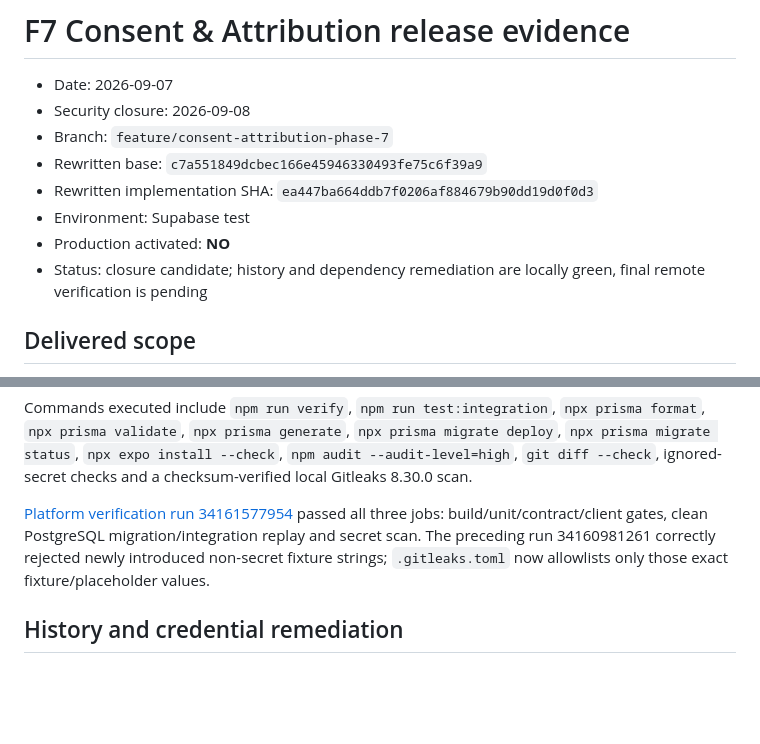
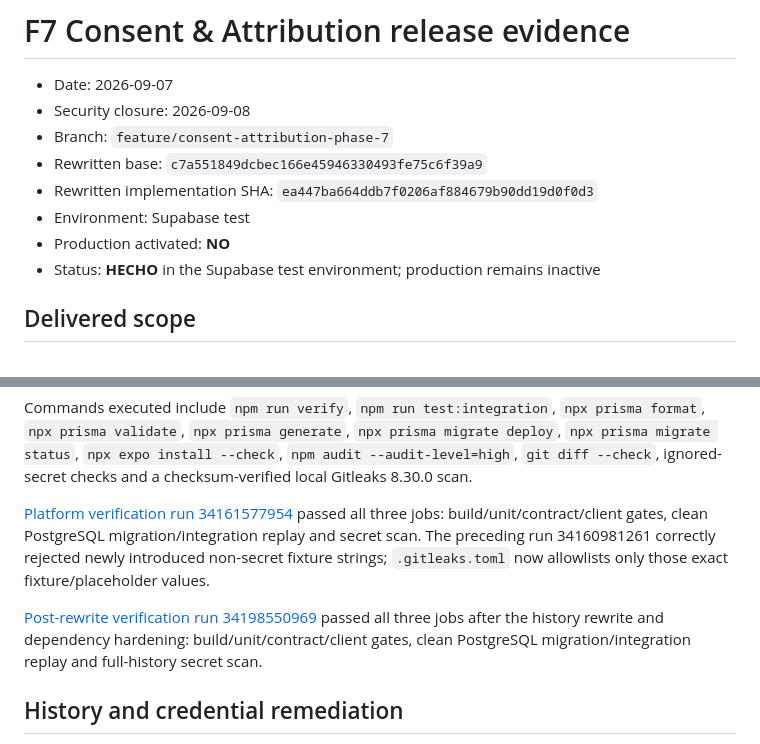
Before and after one commit to Alex00111001/ProApp-GlobalServices, a Markdown page: docs/releases/2026-09-07-f7-consent-attribution.md, 2 parts joined by grey strips. Drawn GitHub-style; blank space fills up the shorter version.

```diff
--- a/docs/releases/2026-09-07-f7-consent-attribution.md
+++ b/docs/releases/2026-09-07-f7-consent-attribution.md
@@ -7,7 +7,7 @@
 - Rewritten implementation SHA: `ea447ba664ddb7f0206af884679b90dd19d0f0d3`
 - Environment: Supabase test
 - Production activated: **NO**
-- Status: closure candidate; history and dependency remediation are locally green, final remote verification is pending
+- Status: **HECHO** in the Supabase test environment; production remains inactive
 
 ## Delivered scope
 
@@ -47,6 +47,8 @@ Commands executed include `npm run verify`, `npm run test:integration`, `npx pri
 
 [Platform verification run 34161577954](https://github.com/Alex00111001/ProApp-GlobalServices/actions/runs/34161577954) passed all three jobs: build/unit/contract/client gates, clean PostgreSQL migration/integration replay and secret scan. The preceding run 34160981261 correctly rejected newly introduced non-secret fixture strings; `.gitleaks.toml` now allowlists only those exact fixture/placeholder values.
 
+[Post-rewrite verification run 34198550969](https://github.com/Alex00111001/ProApp-GlobalServices/actions/runs/34198550969) passed all three jobs after the history rewrite and dependency hardening: build/unit/contract/client gates, clean PostgreSQL migration/integration replay and full-history secret scan.
+
 ## History and credential remediation
 
 Credential rotation was verified by equality checks that never printed values: the test database URL, Stripe keys, JWT secret, Cloudinary key and Cloudinary secret all differ from the exposed revision. The unchanged Supabase anonymous key is intentionally client-publishable and remains constrained by forced RLS/default-deny.
```
Also changed, not shown: docs/IMPLEMENTATION_PLAN.md (+1 -1 lines).
